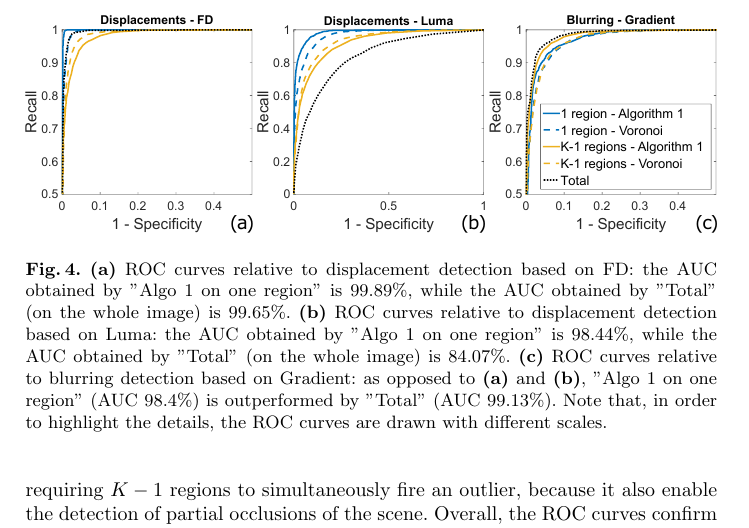
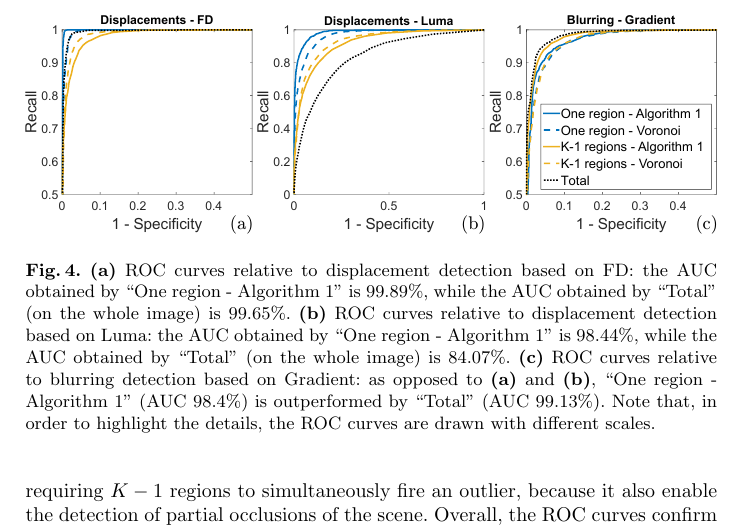
Before and after one commit to tulipanaccio/tampering-paper, a LaTeX paper (paper.tex): part of page 9 of 11, cut so that both start at the same text. Compiled offline with pdfLaTeX.

Commit message:
Sistemati caratteri ROC e sistemati apici caption

```diff
--- a/paper.tex
+++ b/paper.tex
@@ -249,13 +249,13 @@ In contrast, Figure~\ref{fig:ROC}(c) confirms that blurring is more effectively
 \centering
 \includegraphics[width=1\linewidth]{Immagini/curve}
 \caption{\textbf{(a)} ROC curves relative to displacement detection based on FD: the AUC obtained by
-"Algo 1 on one region" is $99.89\%$, while the AUC obtained by "Total" (on the whole
+``One region - Algorithm 1'' is $99.89\%$, while the AUC obtained by ``Total'' (on the whole
 image) is $99.65\%$.
 \textbf{(b)} ROC curves relative to displacement detection based on Luma: the AUC obtained by
-"Algo 1 on one region" is $98.44\%$, while the AUC obtained by "Total" (on the whole
+``One region - Algorithm 1'' is $98.44\%$, while the AUC obtained by ``Total'' (on the whole
 image) is $84.07\%$.
 \textbf{(c)} ROC curves relative to blurring detection based on Gradient: as opposed to \textbf{(a)} and
-\textbf{(b)}, "Algo 1 on one region" (AUC $98.4\%$) is outperformed by "Total" (AUC $99.13\%$).
+\textbf{(b)}, ``One region - Algorithm 1'' (AUC $98.4\%$) is outperformed by ``Total'' (AUC $99.13\%$).
 Note that, in order to highlight the details, the ROC curves are drawn with different
 scales.}
 %\caption{\textbf{(a)} ROC curve for displacement detection considering Frame Difference (FD) as indicator.
```
Also changed, not shown: Immagini/curve.pdf.
